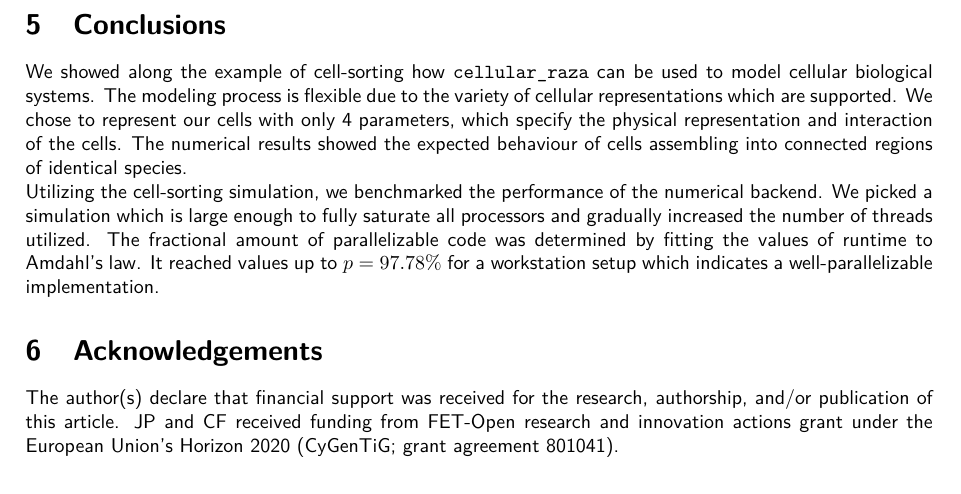
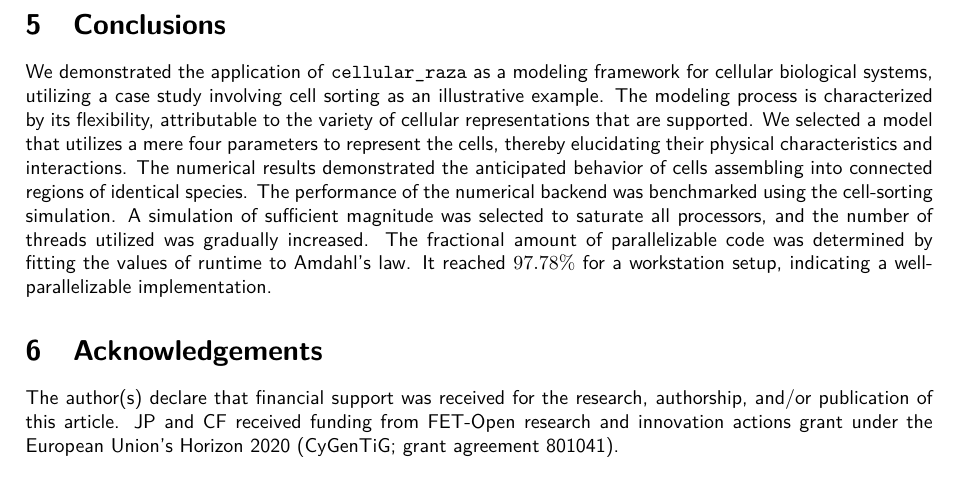
Before and after one commit to jonaspleyer/2023-bwHPC-Symposium-poster-cellular_raza, a LaTeX paper (Pub_bwHPC_Symposium_2023.Jonas-Pleyer-Version-01.tex): part of page 6 of 6, cut so that both start at the same text. Compiled offline with pdfLaTeX.

Commit message:
include changes from christian for conclusion

```diff
--- a/Pub_bwHPC_Symposium_2023.Jonas-Pleyer-Version-01.tex
+++ b/Pub_bwHPC_Symposium_2023.Jonas-Pleyer-Version-01.tex
@@ -407,20 +407,35 @@ their borders.
 \section{Conclusions}\label{conclusions}
 % ##################################################################################################
 
-We showed along the example of cell-sorting how \texttt{cellular\_raza} can be used to model
-cellular biological systems.
-The modeling process is flexible due to the variety of cellular representations which are supported.
-We chose to represent our cells with only 4 parameters, which specify the physical representation
-and interaction of the cells.
-The numerical results showed the expected behaviour of cells assembling into connected regions of
-identical species.\\
-Utilizing the cell-sorting simulation, we benchmarked the performance of the numerical backend.
-We picked a simulation which is large enough to fully saturate all processors and gradually
-increased the number of threads utilized.
+We demonstrated the application of \texttt{cellular\_raza} as a modeling framework for cellular
+biological systems, utilizing a case study involving cell sorting as an illustrative example.
+The modeling process is characterized by its flexibility, attributable to the variety of cellular
+representations that are supported.
+We selected a model that utilizes a mere four parameters to represent the cells, thereby elucidating
+their physical characteristics and interactions.
+The numerical results demonstrated the anticipated behavior of cells assembling into connected
+regions of identical species.
+The performance of the numerical backend was benchmarked using the cell-sorting simulation.
+A simulation of sufficient magnitude was selected to saturate all processors, and the number of
+threads utilized was gradually increased.
 The fractional amount of parallelizable code was determined by fitting the values of runtime to
 Amdahl's law.
-It reached values up to $p=97.78\%$ for a workstation setup which indicates a well-parallelizable
-implementation.
+It reached $97.78\%$ for a workstation setup, indicating a well-parallelizable implementation.
+
+% We showed along the example of cell-sorting how \texttt{cellular\_raza} can be used to model
+% cellular biological systems.
+% The modeling process is flexible due to the variety of cellular representations which are supported.
+% We chose to represent our cells with only 4 parameters, which specify the physical representation
+% and interaction of the cells.
+% The numerical results showed the expected behaviour of cells assembling into connected regions of
+% identical species.\\
+% Utilizing the cell-sorting simulation, we benchmarked the performance of the numerical backend.
+% We picked a simulation which is large enough to fully saturate all processors and gradually
+% increased the number of threads utilized.
+% The fractional amount of parallelizable code was determined by fitting the values of runtime to
+% Amdahl's law.
+% It reached values up to $p=97.78\%$ for a workstation setup which indicates a well-parallelizable
+% implementation.
 
 % ##################################################################################################
 \section{Acknowledgements}
```
